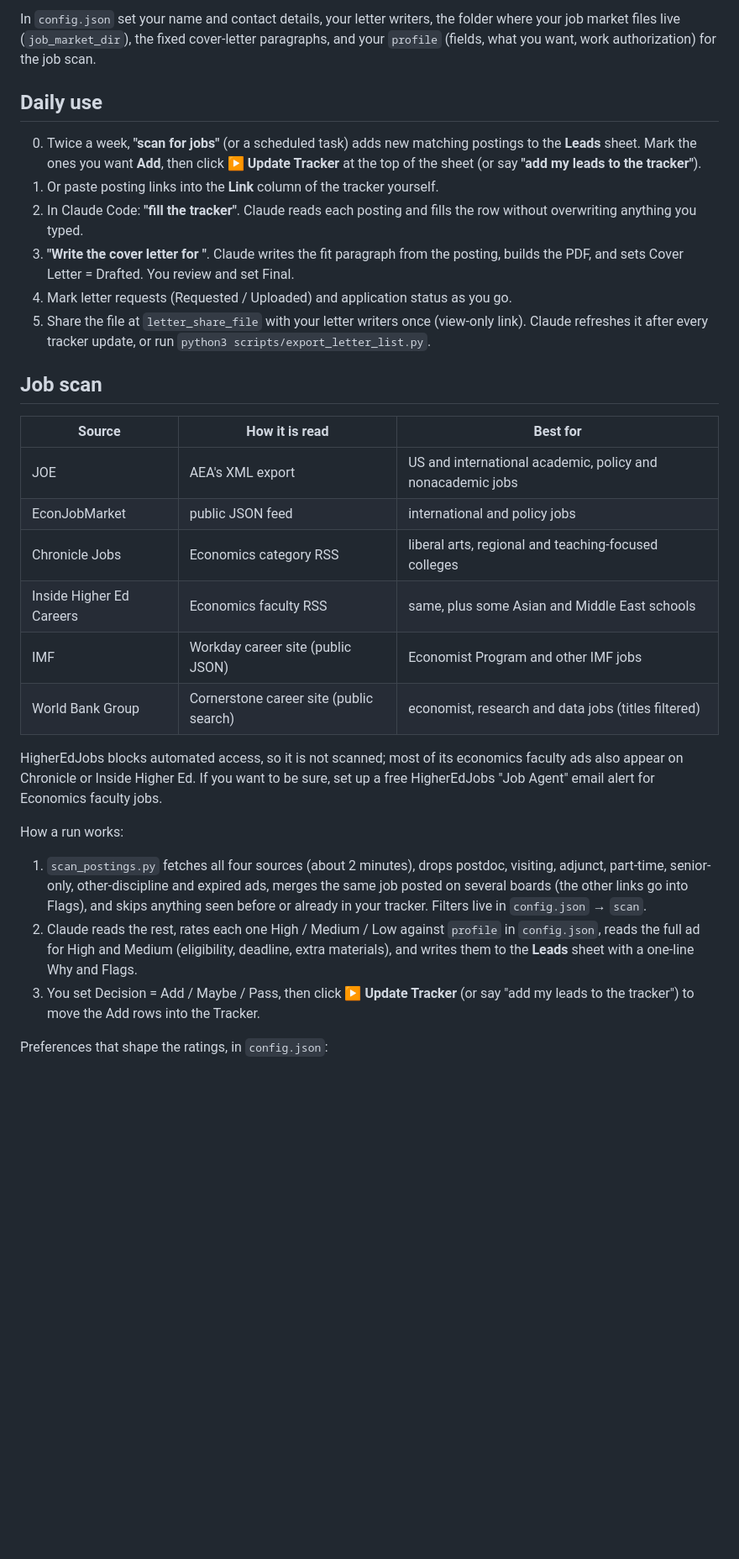
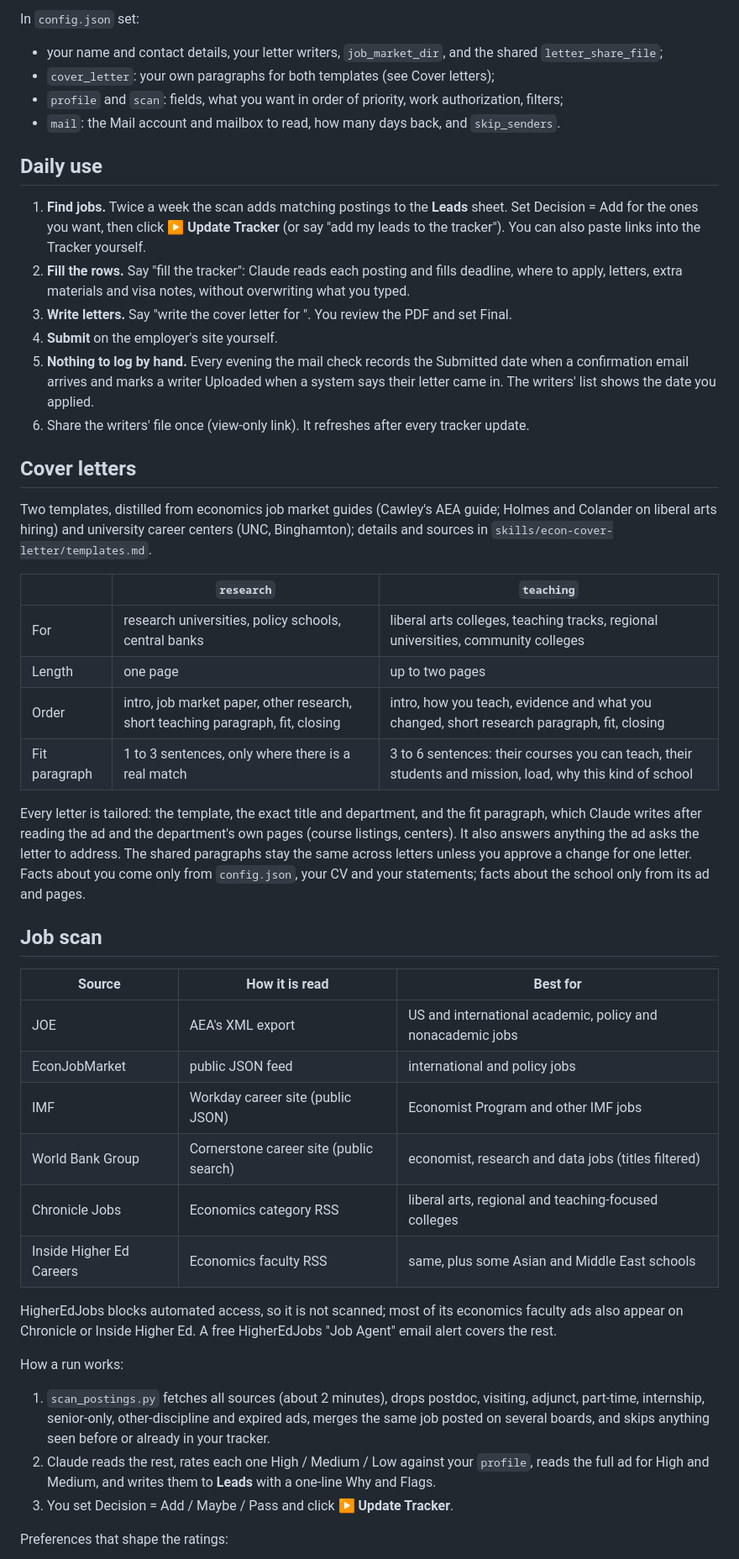
Before and after one commit to yuchenzhu122/econ-job-market-kit, a Markdown page: README.md, the part around one of its changes. Shown at 84% size. Drawn GitHub-style; blank space fills up the shorter version.

````diff
--- a/README.md
+++ b/README.md
@@ -42,20 +41,45 @@ ln -s "$PWD/skills/econ-mail-check"    ~/.claude/skills/econ-mail-check
 ```
 
-In `config.json` set your name and contact details, your letter writers, the folder where
-your job market files live (`job_market_dir`), the fixed cover-letter paragraphs, and your
-`profile` (fields, what you want, work authorization) for the job scan.
+In `config.json` set:
+
+- your name and contact details, your letter writers, `job_market_dir`, and the shared
+  `letter_share_file`;
+- `cover_letter`: your own paragraphs for both templates (see Cover letters);
+- `profile` and `scan`: fields, what you want in order of priority, work authorization, filters;
+- `mail`: the Mail account and mailbox to read, how many days back, and `skip_senders`.
 
 ## Daily use
 
-0. Twice a week, **"scan for jobs"** (or a scheduled task) adds new matching postings to the **Leads** sheet. Mark the ones you want **Add**, then click **▶ Update Tracker** at the top of the sheet (or say **"add my leads to the tracker"**).
-1. Or paste posting links into the **Link** column of the tracker yourself.
-2. In Claude Code: **"fill the tracker"**. Claude reads each posting and fills the row
-   without overwriting anything you typed.
-3. **"Write the cover letter for <Employer>"**. Claude writes the fit paragraph from the
-   posting, builds the PDF, and sets Cover Letter = Drafted. You review and set Final.
-4. Mark letter requests (Requested / Uploaded) and application status as you go.
-5. Share the file at `letter_share_file` with your letter writers once (view-only link).
-   Claude refreshes it after every tracker update, or run `python3 scripts/export_letter_list.py`.
+1. **Find jobs.** Twice a week the scan adds matching postings to the **Leads** sheet. Set
+   Decision = Add for the ones you want, then click **▶ Update Tracker** (or say "add my leads to
+   the tracker"). You can also paste links into the Tracker yourself.
+2. **Fill the rows.** Say "fill the tracker": Claude reads each posting and fills deadline,
+   where to apply, letters, extra materials and visa notes, without overwriting what you typed.
+3. **Write letters.** Say "write the cover letter for <Employer>". You review the PDF and set Final.
+4. **Submit** on the employer's site yourself.
+5. **Nothing to log by hand.** Every evening the mail check records the Submitted date when a
+   confirmation email arrives and marks a writer Uploaded when a system says their letter came in.
+   The writers' list shows the date you applied.
+6. Share the writers' file once (view-only link). It refreshes after every tracker update.
+
+## Cover letters
+
+Two templates, distilled from economics job market guides (Cawley's AEA guide; Holmes and
+Colander on liberal arts hiring) and university career centers (UNC, Binghamton); details and
+sources in `skills/econ-cover-letter/templates.md`.
+
+| | `research` | `teaching` |
+|---|---|---|
+| For | research universities, policy schools, central banks | liberal arts colleges, teaching tracks, regional universities, community colleges |
+| Length | one page | up to two pages |
+| Order | intro, job market paper, other research, short teaching paragraph, fit, closing | intro, how you teach, evidence and what you changed, short research paragraph, fit, closing |
+| Fit paragraph | 1 to 3 sentences, only where there is a real match | 3 to 6 sentences: their courses you can teach, their students and mission, load, why this kind of school |
+
+Every letter is tailored: the template, the exact title and department, and the fit paragraph,
+which Claude writes after reading the ad and the department's own pages (course listings,
+centers). It also answers anything the ad asks the letter to address. The shared paragraphs stay
+the same across letters unless you approve a change for one letter. Facts about you come only
+from `config.json`, your CV and your statements; facts about the school only from its ad and pages.
 
 ## Job scan
 
@@ -63,26 +87,22 @@ your job market files live (`job_market_dir`), the fixed cover-letter paragraphs
 |---|---|---|
 | JOE | AEA's XML export | US and international academic, policy and nonacademic jobs |
 | EconJobMarket | public JSON feed | international and policy jobs |
+| IMF | Workday career site (public JSON) | Economist Program and other IMF jobs |
+| World Bank Group | Cornerstone career site (public search) | economist, research and data jobs (titles filtered) |
 | Chronicle Jobs | Economics category RSS | liberal arts, regional and teaching-focused colleges |
 | Inside Higher Ed Careers | Economics faculty RSS | same, plus some Asian and Middle East schools |
-| IMF | Workday career site (public JSON) | Economist Program and other IMF jobs |
-| World Bank Group | Cornerstone career site (public search) | economist, research and data jobs (titles filtered) |
 
-HigherEdJobs blocks automated access, so it is not scanned; most of its economics faculty
-ads also appear on Chronicle or Inside Higher Ed. If you want to be sure, set up a free
-HigherEdJobs "Job Agent" email alert for Economics faculty jobs.
+HigherEdJobs blocks automated access, so it is not scanned; most of its economics faculty ads
+also appear on Chronicle or Inside Higher Ed. A free HigherEdJobs "Job Agent" email alert covers the rest.
 
 How a run works:
 
-1. `scan_postings.py` fetches all four sources (about 2 minutes), drops postdoc, visiting,
-   adjunct, part-time, senior-only, other-discipline and expired ads, merges the same job
-   posted on several boards (the other links go into Flags), and skips anything seen
-   before or already in your tracker. Filters live in `config.json` → `scan`.
-2. Claude reads the rest, rates each one High / Medium / Low against `profile` in
-   `config.json`, reads the full ad for High and Medium (eligibility, deadline, extra
-   materials), and writes them to the **Leads** sheet with a one-line Why and Flags.
-3. You set Decision = Add / Maybe / Pass, then click **▶ Update Tracker** (or say "add my
-   leads to the tracker") to move the Add rows into the Tracker.
+1. `scan_postings.py` fetches all sources (about 2 minutes), drops postdoc, visiting, adjunct,
+   part-time, internship, senior-only, other-discipline and expired ads, merges the same job
+   posted on several boards, and skips anything seen before or already in your tracker.
+2. Claude reads the rest, rates each one High / Medium / Low against your `profile`, reads the
+   full ad for High and Medium, and writes them to **Leads** with a one-line Why and Flags.
+3. You set Decision = Add / Maybe / Pass and click **▶ Update Tracker**.
 
-Preferences that shape the ratings, in `config.json`:
+Preferences that shape the ratings:
 
````
Also changed, not shown: other parts of README.md (+80 -51 lines).
